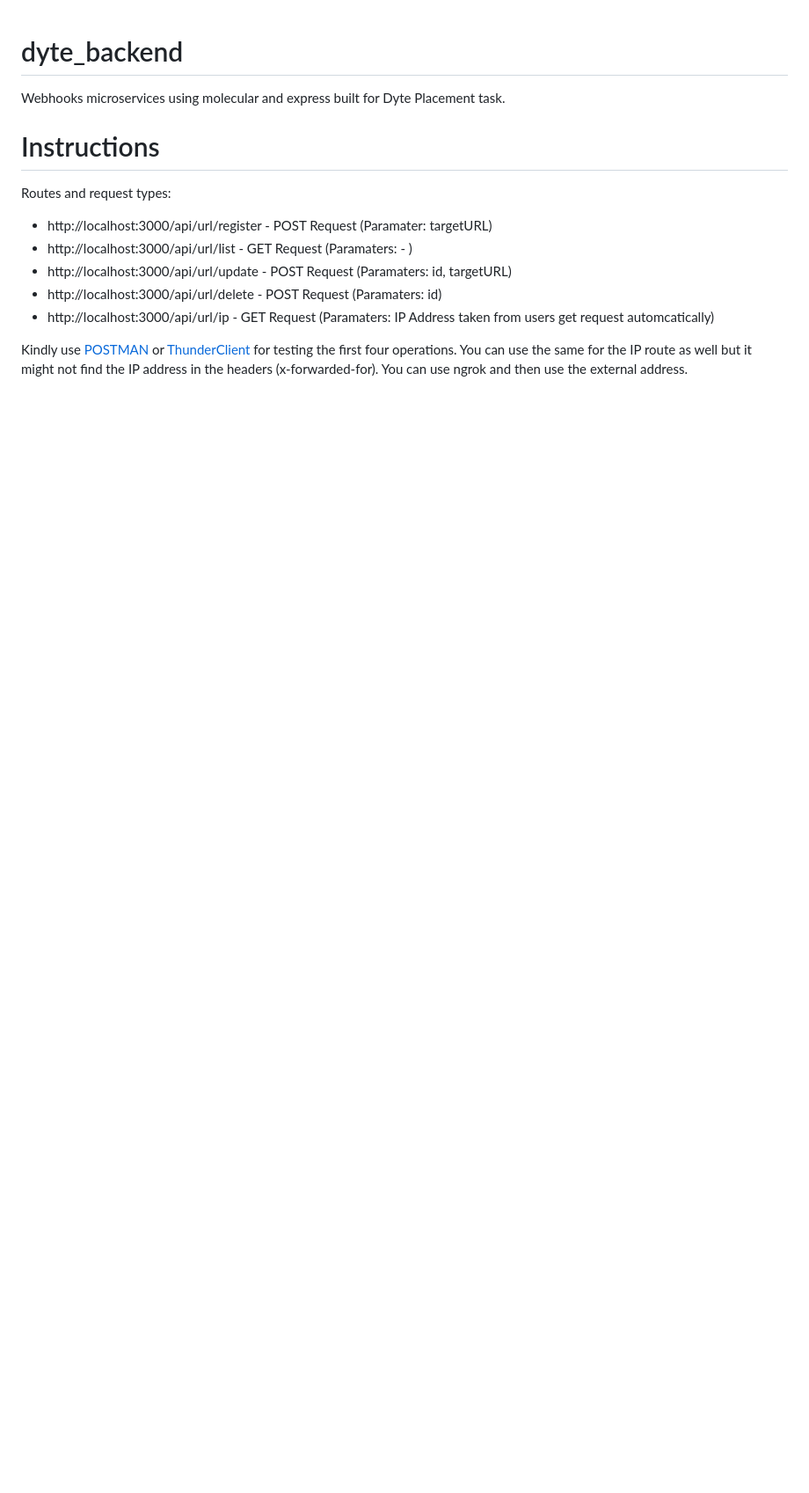
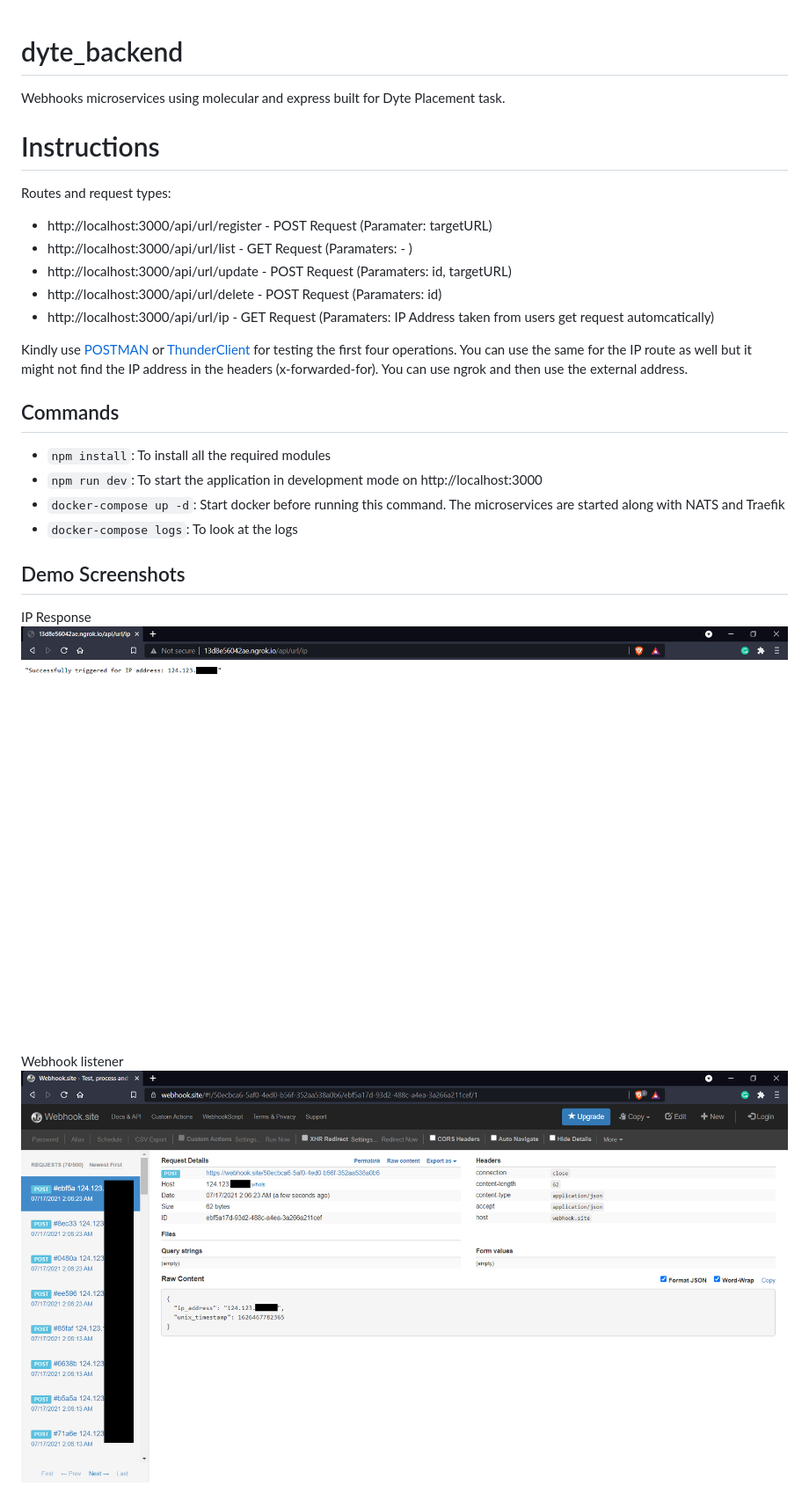
Before and after one commit to AakashBelide/dyte_backend, a Markdown page: README.md, the part around the change printed below. Shown: that part at 88% size. Drawn GitHub-style; pictures changed too: Screenshots/1.png (added), Screenshots/2.png (added); blank space fills up the shorter version.

```diff
--- a/README.md
+++ b/README.md
@@ -10,3 +10,18 @@ Routes and request types:
 - http://localhost:3000/api/url/ip - GET Request (Paramaters: IP Address taken from users get request automcatically)
 
 Kindly use [POSTMAN](https://www.postman.com/) or [ThunderClient](https://www.thunderclient.io/) for testing the first four operations. You can use the same for the IP route as well but it might not find the IP address in the headers (x-forwarded-for). You can use ngrok and then use the external address.
+
+
+## Commands
+- `npm install`: To install all the required modules
+- `npm run dev`: To start the application in development mode on http://localhost:3000
+- `docker-compose up -d`: Start docker before running this command. The microservices are started along with NATS and Traefik
+- `docker-compose logs`: To look at the logs
+
+## Demo Screenshots
+IP Response
+![IP Response](Screenshots/1.png "IP Response")
+
+Webhook listener
+![Webhook listener](Screenshots/2.png "Webhook listener")
+
```
Also changed, not shown: other parts of README.md (+8 -0 lines), Screenshots/3.png (added), Screenshots/4.png (added), Screenshots/5.png (added), 1 other file.
